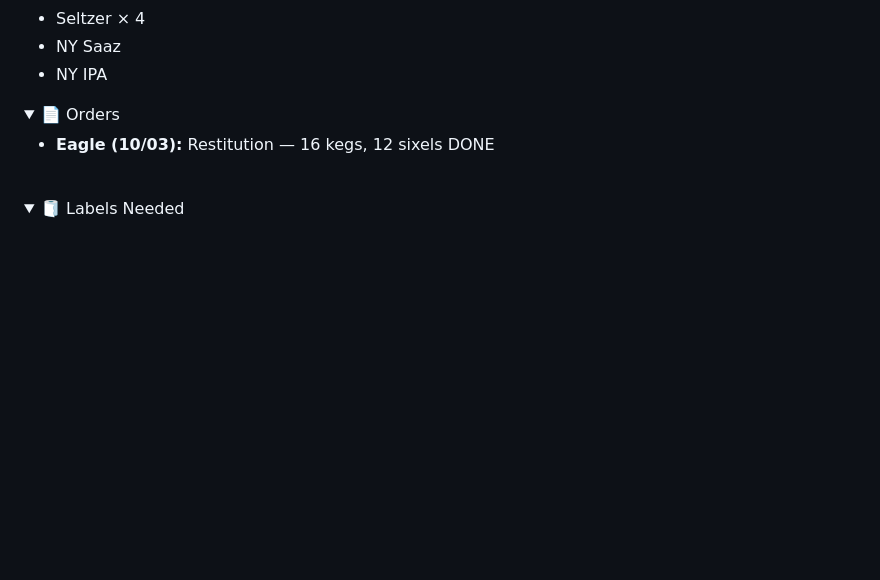
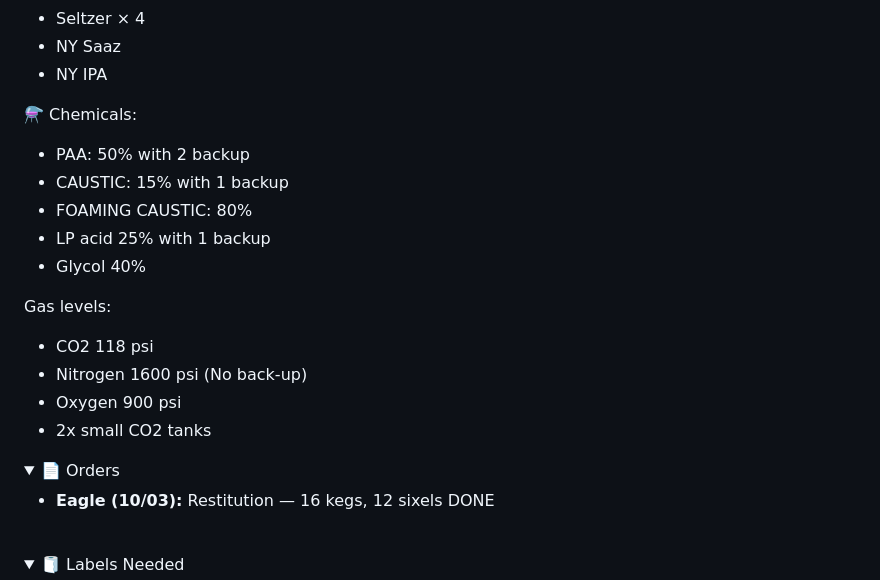
Before and after one commit to SPBBrewhaus/SPBBrewhaus.github.io, a Markdown page: README.md, the part around the change. Drawn GitHub-style; folded sections open; blank space fills up the shorter version.

```diff
--- a/README.md
+++ b/README.md
@@ -141,6 +141,22 @@ details li {
 - Seltzer × 4
 - NY Saaz
 - NY IPA
+
+
+⚗️ Chemicals:
+
+- PAA: 50% with 2 backup
+- CAUSTIC: 15% with 1 backup
+- FOAMING CAUSTIC: 80%
+- LP acid 25% with 1 backup
+- Glycol 40%
+
+Gas levels:
+
+- CO2 118 psi
+- Nitrogen 1600 psi (No back-up)
+- Oxygen 900 psi
+- 2x small CO2 tanks
 
 
 <details>
```
